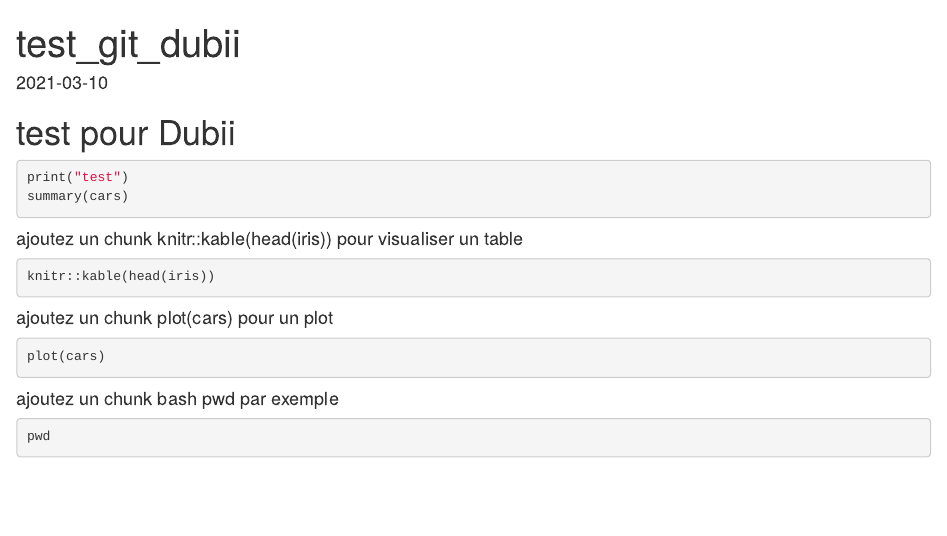
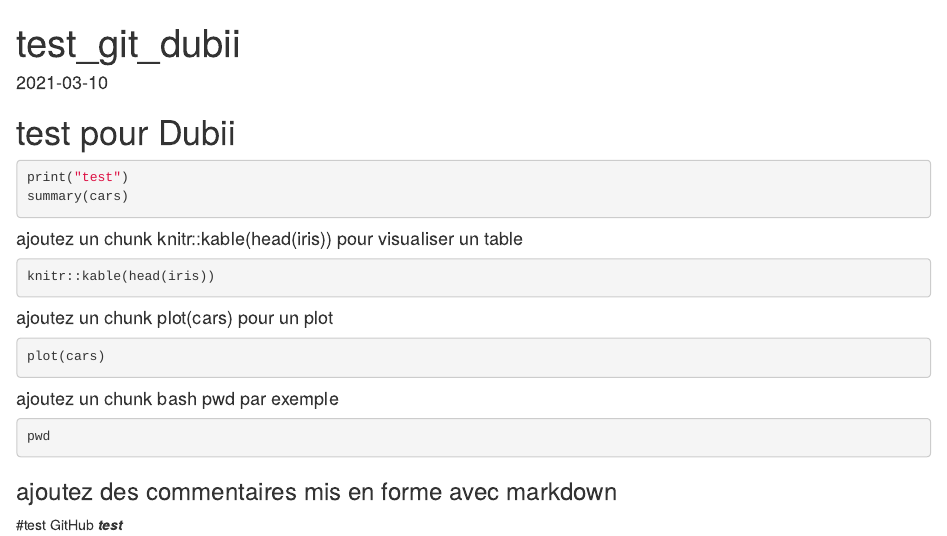
Before and after one commit to agodmer/DuBii2021, an R Markdown document (test_dubii_markdown.Rmd): the page in a window 1100 px wide, from its top. Rendered offline with R 4.5, knitr and Pandoc, with nearby package versions; the code chunks are not run, so their results and figures are left out.

Commit message:
### ajoutez des commentaires mis en forme avec markdown

````diff
--- a/test_dubii_markdown.Rmd
+++ b/test_dubii_markdown.Rmd
@@ -25,3 +25,8 @@ plot(cars)
 ```{bash}
 pwd
 ```
+
+### ajoutez des commentaires mis en forme avec markdown
+
+#test GitHub
+***test***
````
